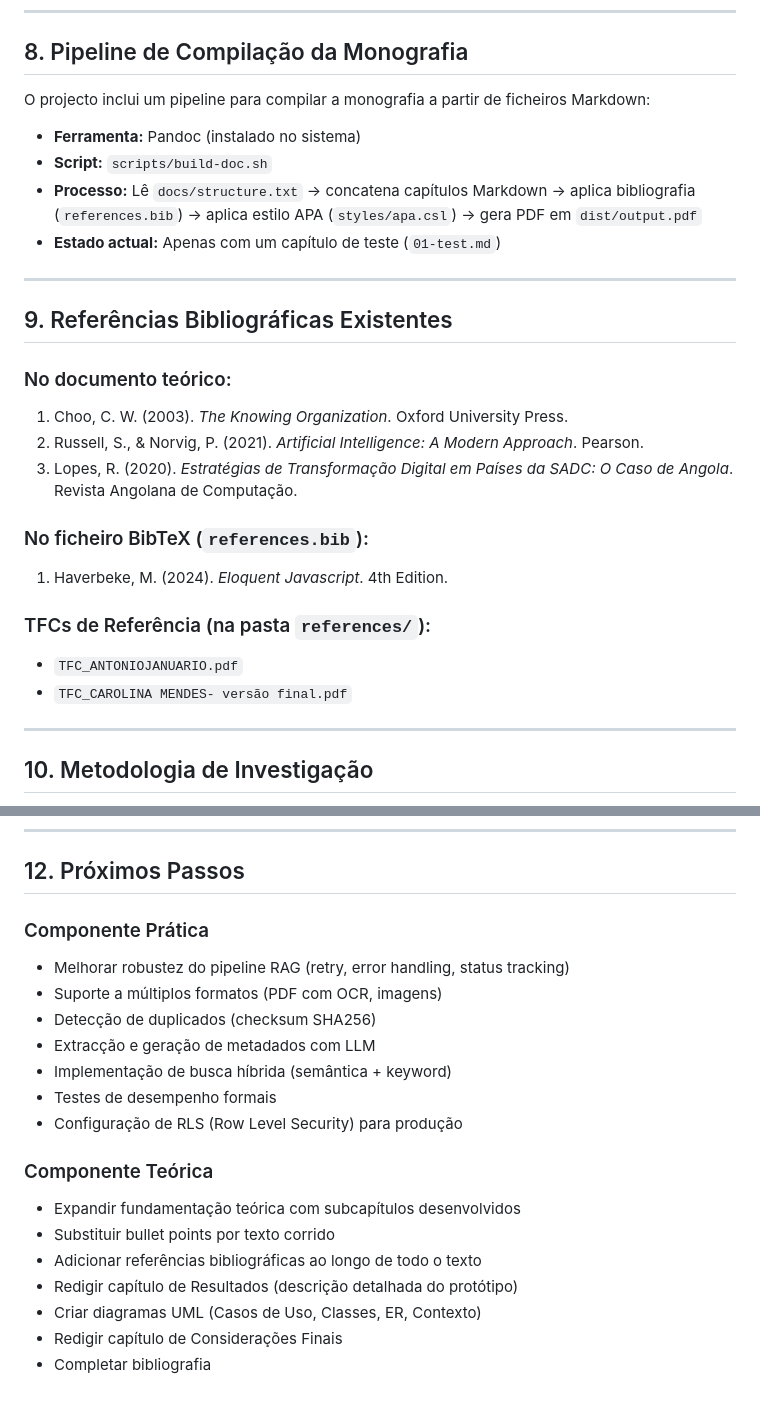
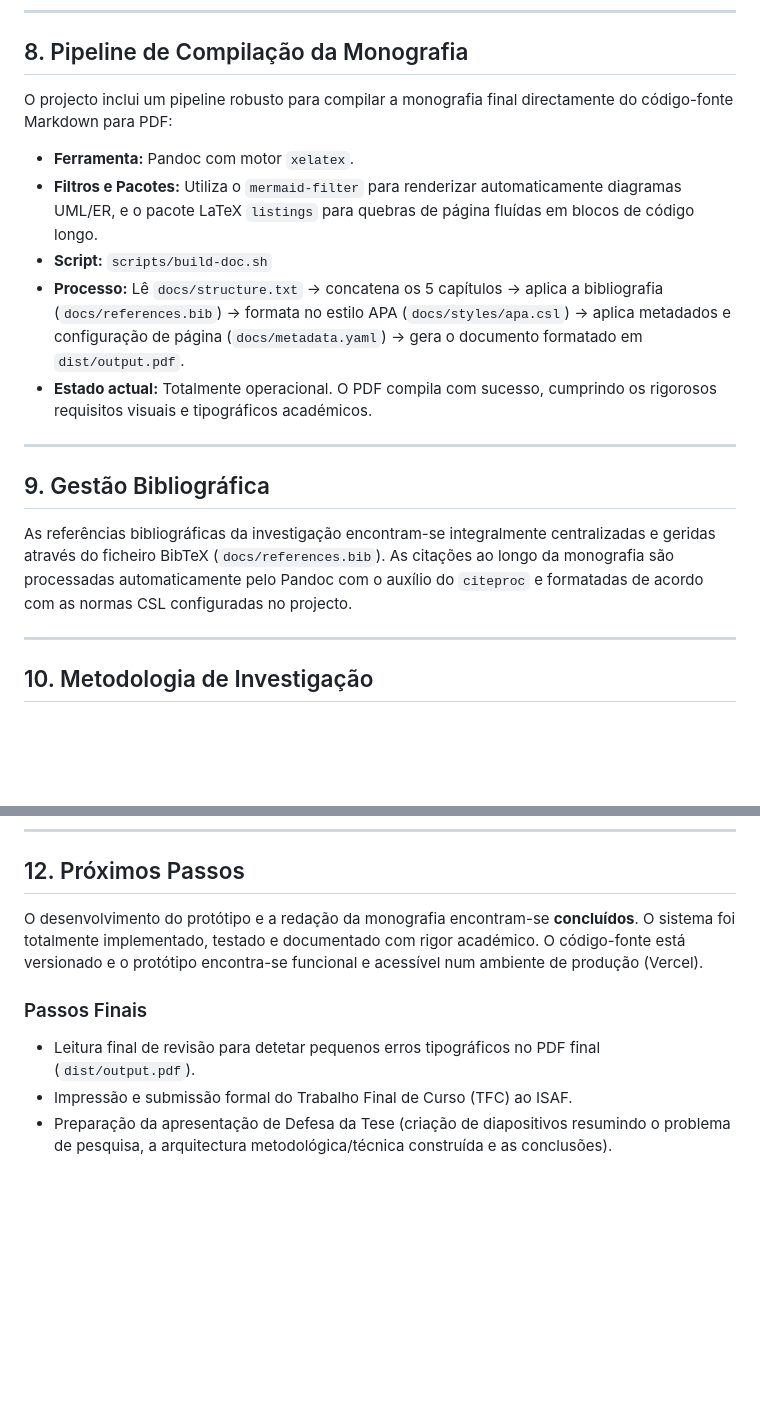
Before and after one commit to Cristiano-Rodrigues/TFC, a Markdown page: docs/context.md, 2 parts joined by grey strips. Rendered like a GitHub page; blank space fills up the shorter version.

```diff
--- a/docs/context.md
+++ b/docs/context.md
@@ -364,28 +344,19 @@ TFC/
 
 ## 8. Pipeline de Compilação da Monografia
 
-O projecto inclui um pipeline para compilar a monografia a partir de ficheiros Markdown:
+O projecto inclui um pipeline robusto para compilar a monografia final directamente do código-fonte Markdown para PDF:
 
-- **Ferramenta:** Pandoc (instalado no sistema)
+- **Ferramenta:** Pandoc com motor `xelatex`.
+- **Filtros e Pacotes:** Utiliza o `mermaid-filter` para renderizar automaticamente diagramas UML/ER, e o pacote LaTeX `listings` para quebras de página fluídas em blocos de código longo.
 - **Script:** `scripts/build-doc.sh`
-- **Processo:** Lê `docs/structure.txt` → concatena capítulos Markdown → aplica bibliografia (`references.bib`) → aplica estilo APA (`styles/apa.csl`) → gera PDF em `dist/output.pdf`
-- **Estado actual:** Apenas com um capítulo de teste (`01-test.md`)
+- **Processo:** Lê `docs/structure.txt` → concatena os 5 capítulos → aplica a bibliografia (`docs/references.bib`) → formata no estilo APA (`docs/styles/apa.csl`) → aplica metadados e configuração de página (`docs/metadata.yaml`) → gera o documento formatado em `dist/output.pdf`.
+- **Estado actual:** Totalmente operacional. O PDF compila com sucesso, cumprindo os rigorosos requisitos visuais e tipográficos académicos.
 
 ---
 
-## 9. Referências Bibliográficas Existentes
+## 9. Gestão Bibliográfica
 
-### No documento teórico:
-1. Choo, C. W. (2003). *The Knowing Organization*. Oxford University Press.
-2. Russell, S., & Norvig, P. (2021). *Artificial Intelligence: A Modern Approach*. Pearson.
-3. Lopes, R. (2020). *Estratégias de Transformação Digital em Países da SADC: O Caso de Angola*. Revista Angolana de Computação.
-
-### No ficheiro BibTeX (`references.bib`):
-1. Haverbeke, M. (2024). *Eloquent Javascript*. 4th Edition.
-
-### TFCs de Referência (na pasta `references/`):
-- `TFC_ANTONIOJANUARIO.pdf`
-- `TFC_CAROLINA MENDES- versão final.pdf`
+As referências bibliográficas da investigação encontram-se integralmente centralizadas e geridas através do ficheiro BibTeX (`docs/references.bib`). As citações ao longo da monografia são processadas automaticamente pelo Pandoc com o auxílio do `citeproc` e formatadas de acordo com as normas CSL configuradas no projecto.
 
 ---
 
@@ -421,20 +392,9 @@ O projecto inclui um pipeline para compilar a monografia a partir de ficheiros M
 
 ## 12. Próximos Passos
 
-### Componente Prática
-- Melhorar robustez do pipeline RAG (retry, error handling, status tracking)
-- Suporte a múltiplos formatos (PDF com OCR, imagens)
-- Detecção de duplicados (checksum SHA256)
-- Extracção e geração de metadados com LLM
-- Implementação de busca híbrida (semântica + keyword)
-- Testes de desempenho formais
-- Configuração de RLS (Row Level Security) para produção
+O desenvolvimento do protótipo e a redação da monografia encontram-se **concluídos**. O sistema foi totalmente implementado, testado e documentado com rigor académico. O código-fonte está versionado e o protótipo encontra-se funcional e acessível num ambiente de produção (Vercel).
 
-### Componente Teórica
-- Expandir fundamentação teórica com subcapítulos desenvolvidos
-- Substituir bullet points por texto corrido
-- Adicionar referências bibliográficas ao longo de todo o texto
-- Redigir capítulo de Resultados (descrição detalhada do protótipo)
-- Criar diagramas UML (Casos de Uso, Classes, ER, Contexto)
-- Redigir capítulo de Considerações Finais
-- Completar bibliografia
+### Passos Finais
+- Leitura final de revisão para detetar pequenos erros tipográficos no PDF final (`dist/output.pdf`).
+- Impressão e submissão formal do Trabalho Final de Curso (TFC) ao ISAF.
+- Preparação da apresentação de Defesa da Tese (criação de diapositivos resumindo o problema de pesquisa, a arquitectura metodológica/técnica construída e as conclusões).
```
Also changed, not shown: other parts of docs/context.md (+17 -37 lines).
